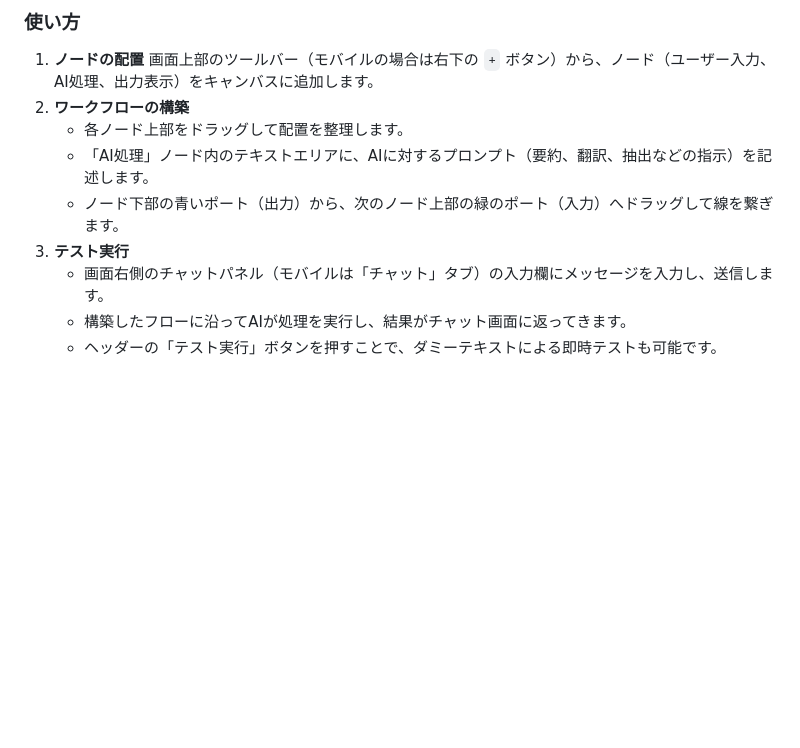
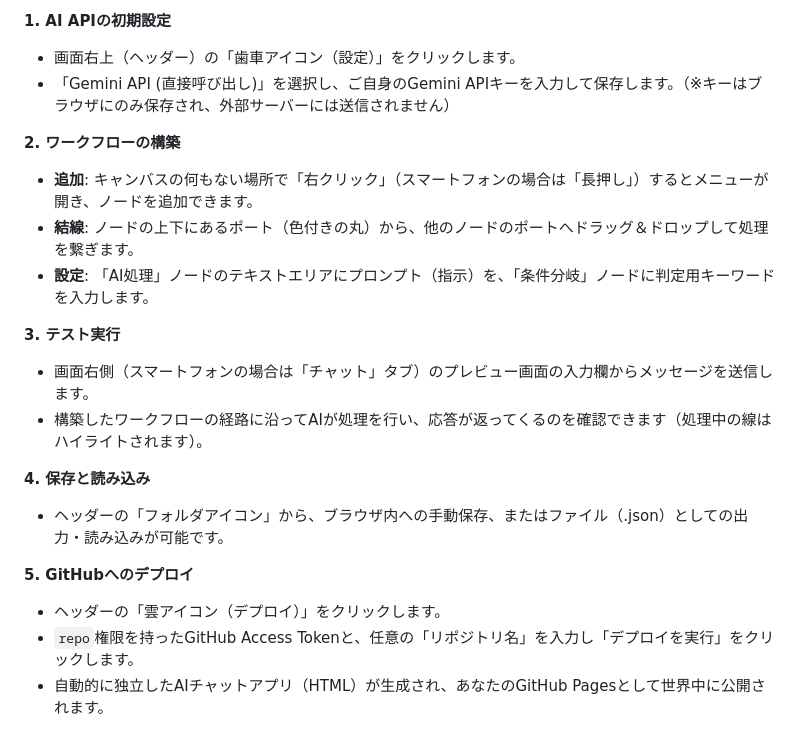
Before and after one commit to ikymbiz/app-aiagent-builder, a Markdown page: README.md, the part around one of its changes. Drawn GitHub-style; blank space fills up the shorter version.

```diff
--- a/README.md
+++ b/README.md
@@ -43,12 +48,21 @@
 
-### 使い方
-1. **ノードの配置**
-   画面上部のツールバー（モバイルの場合は右下の `+` ボタン）から、ノード（ユーザー入力、AI処理、出力表示）をキャンバスに追加します。
-2. **ワークフローの構築**
-   - 各ノード上部をドラッグして配置を整理します。
-   - 「AI処理」ノード内のテキストエリアに、AIに対するプロンプト（要約、翻訳、抽出などの指示）を記述します。
-   - ノード下部の青いポート（出力）から、次のノード上部の緑のポート（入力）へドラッグして線を繋ぎます。
-3. **テスト実行**
-   - 画面右側のチャットパネル（モバイルは「チャット」タブ）の入力欄にメッセージを入力し、送信します。
-   - 構築したフローに沿ってAIが処理を実行し、結果がチャット画面に返ってきます。
-   - ヘッダーの「テスト実行」ボタンを押すことで、ダミーテキストによる即時テストも可能です。
+**1. AI APIの初期設定**
+- 画面右上（ヘッダー）の「歯車アイコン（設定）」をクリックします。
+- 「Gemini API (直接呼び出し)」を選択し、ご自身のGemini APIキーを入力して保存します。（※キーはブラウザにのみ保存され、外部サーバーには送信されません）
+
+**2. ワークフローの構築**
+- **追加**: キャンバスの何もない場所で「右クリック」（スマートフォンの場合は「長押し」）するとメニューが開き、ノードを追加できます。
+- **結線**: ノードの上下にあるポート（色付きの丸）から、他のノードのポートへドラッグ＆ドロップして処理を繋ぎます。
+- **設定**: 「AI処理」ノードのテキストエリアにプロンプト（指示）を、「条件分岐」ノードに判定用キーワードを入力します。
+
+**3. テスト実行**
+- 画面右側（スマートフォンの場合は「チャット」タブ）のプレビュー画面の入力欄からメッセージを送信します。
+- 構築したワークフローの経路に沿ってAIが処理を行い、応答が返ってくるのを確認できます（処理中の線はハイライトされます）。
+
+**4. 保存と読み込み**
+- ヘッダーの「フォルダアイコン」から、ブラウザ内への手動保存、またはファイル（.json）としての出力・読み込みが可能です。
+
+**5. GitHubへのデプロイ**
+- ヘッダーの「雲アイコン（デプロイ）」をクリックします。
+- `repo`権限を持ったGitHub Access Tokenと、任意の「リポジトリ名」を入力し「デプロイを実行」をクリックします。
+- 自動的に独立したAIチャットアプリ（HTML）が生成され、あなたのGitHub Pagesとして世界中に公開されます。
```
Also changed, not shown: other parts of README.md (+36 -31 lines).
